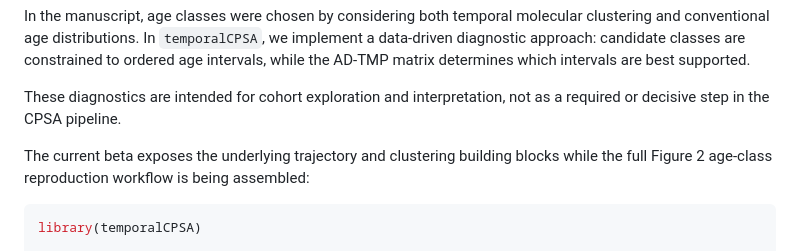
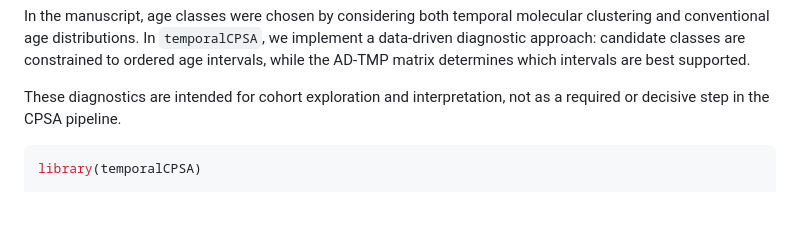
Before and after one commit to lashbroz/temporalCPSA, a Markdown page: README.md, the part around the change. GitHub-like rendering; blank space fills up the shorter version.

Commit message:
Update temporalCPSA README

````diff
--- a/README.md
+++ b/README.md
@@ -103,10 +103,6 @@ best supported.
 
 These diagnostics are intended for cohort exploration and interpretation, not
 as a required or decisive step in the CPSA pipeline.
-
-The current beta exposes the underlying trajectory and clustering building
-blocks while the full Figure 2 age-class reproduction workflow is being
-assembled:
 
 ```r
 library(temporalCPSA)
````
